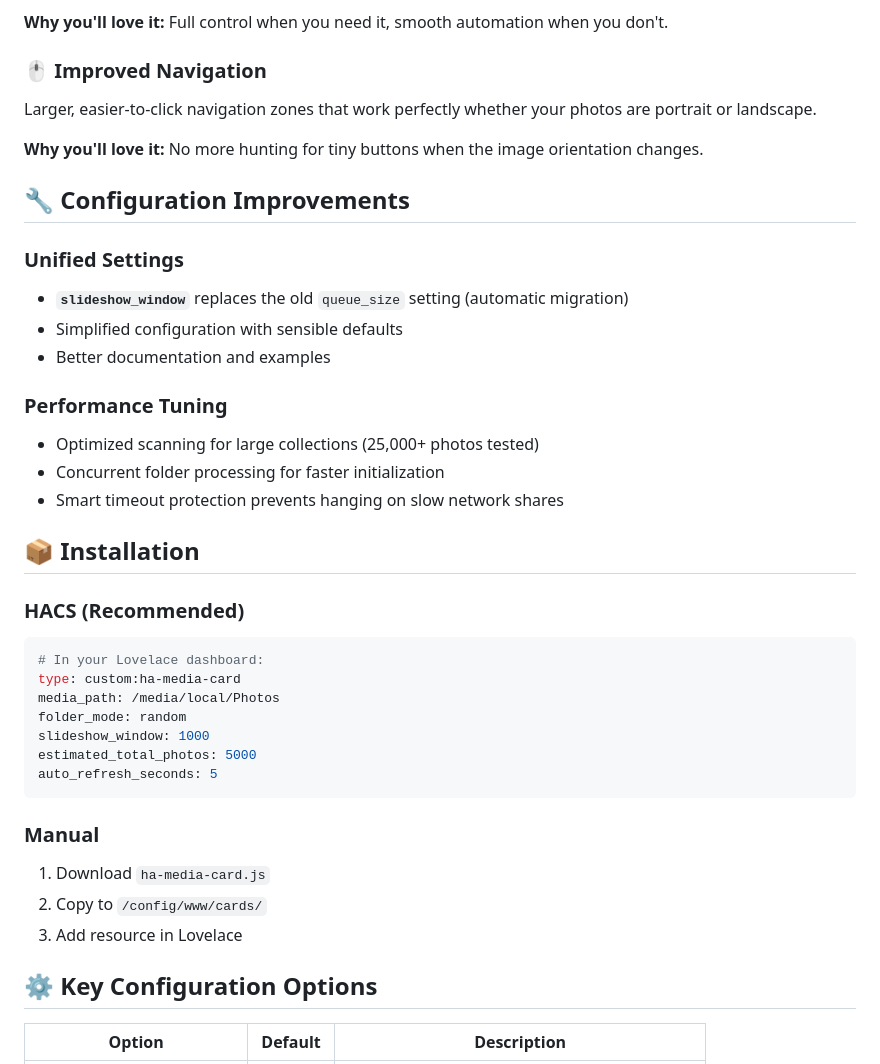
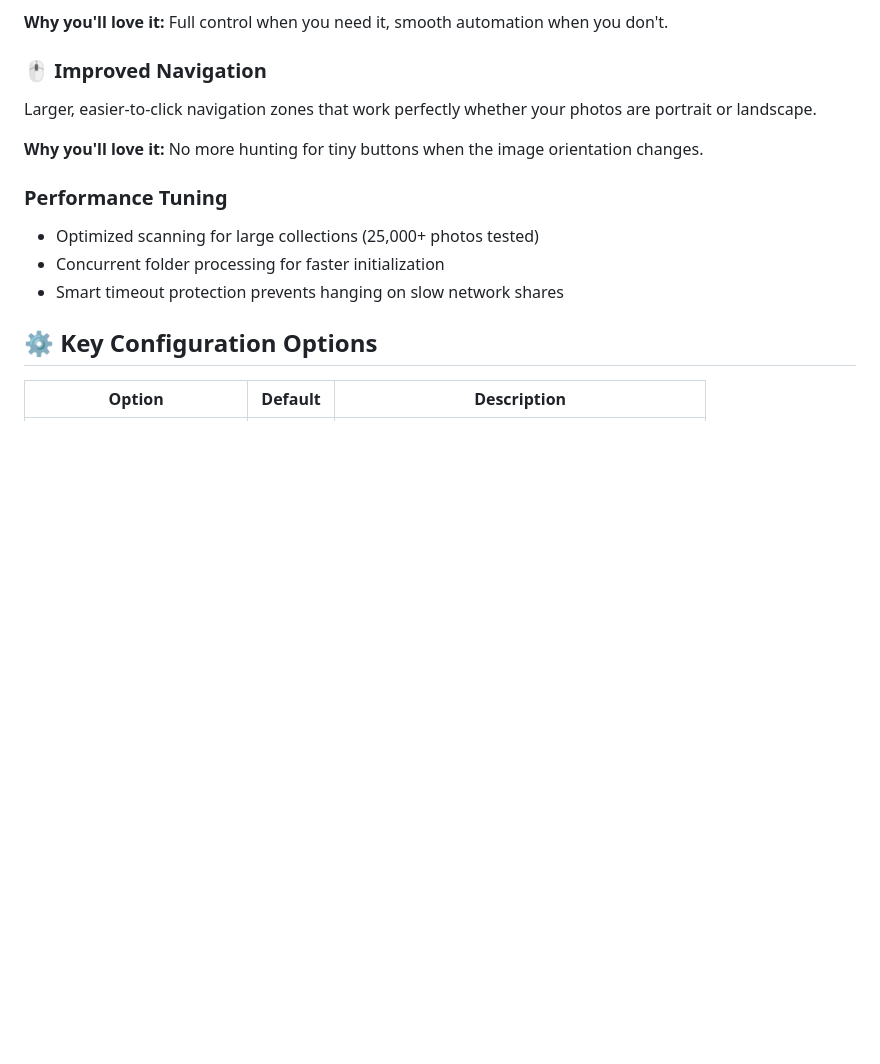
Before and after one commit to markaggar/ha-media-card, a Markdown page: RELEASE_NOTES_v3.0.md, the part around the change. Rendered like a GitHub page; blank space fills up the shorter version.

Commit message:
Update RELEASE_NOTES_v3.0.md by removing sections
Removed configuration improvements and installation instructions from release notes.

````diff
--- a/RELEASE_NOTES_v3.0.md
+++ b/RELEASE_NOTES_v3.0.md
@@ -39,35 +39,10 @@ Larger, easier-to-click navigation zones that work perfectly whether your photos
 
 **Why you'll love it:** No more hunting for tiny buttons when the image orientation changes.
 
-## 🔧 Configuration Improvements
-
-### Unified Settings
-- **`slideshow_window`** replaces the old `queue_size` setting (automatic migration)
-- Simplified configuration with sensible defaults
-- Better documentation and examples
-
 ### Performance Tuning
 - Optimized scanning for large collections (25,000+ photos tested)
 - Concurrent folder processing for faster initialization
 - Smart timeout protection prevents hanging on slow network shares
-
-## 📦 Installation
-
-### HACS (Recommended)
-```yaml
-# In your Lovelace dashboard:
-type: custom:ha-media-card
-media_path: /media/local/Photos
-folder_mode: random
-slideshow_window: 1000
-estimated_total_photos: 5000
-auto_refresh_seconds: 5
-```
-
-### Manual
-1. Download `ha-media-card.js`
-2. Copy to `/config/www/cards/`
-3. Add resource in Lovelace
 
 ## ⚙️ Key Configuration Options
 
````
